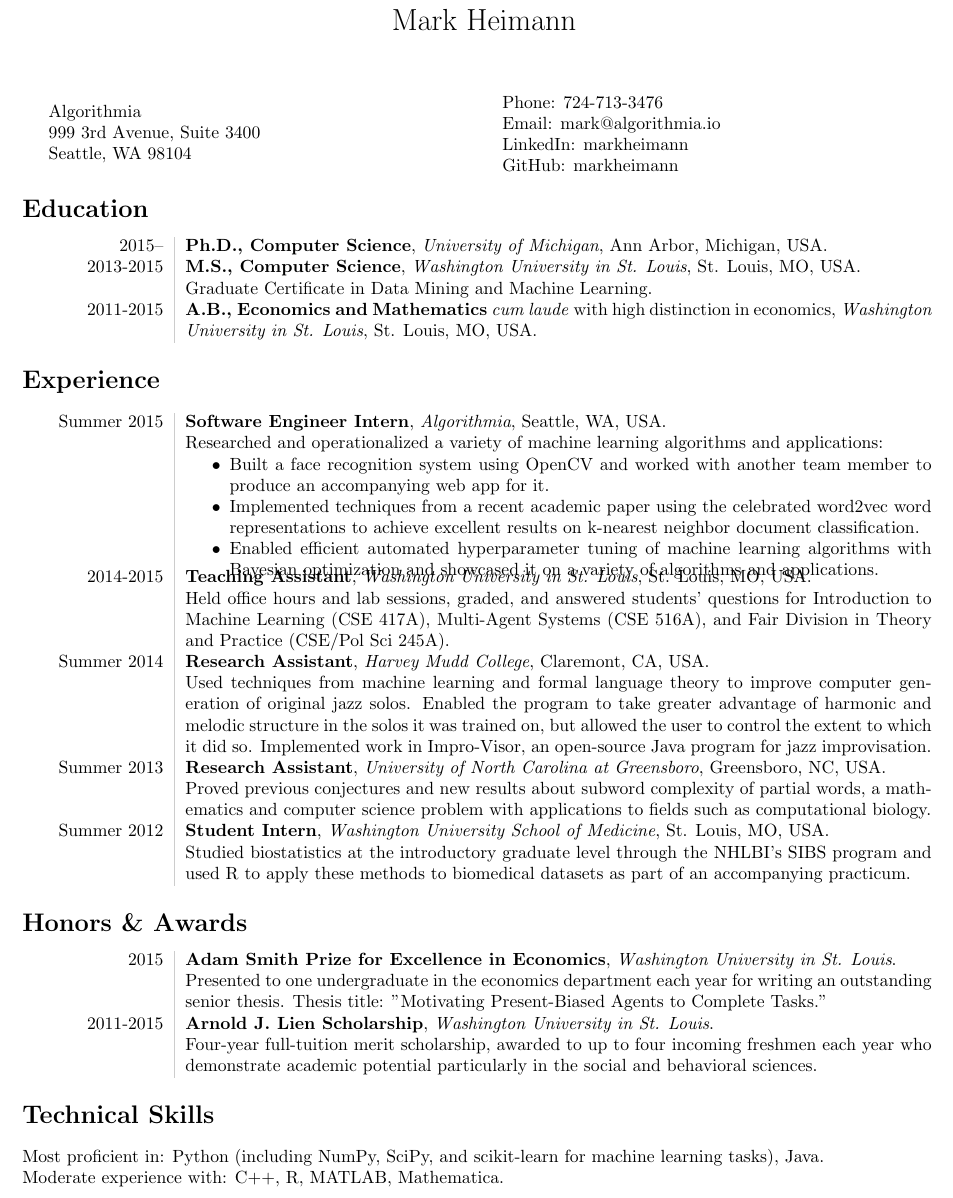
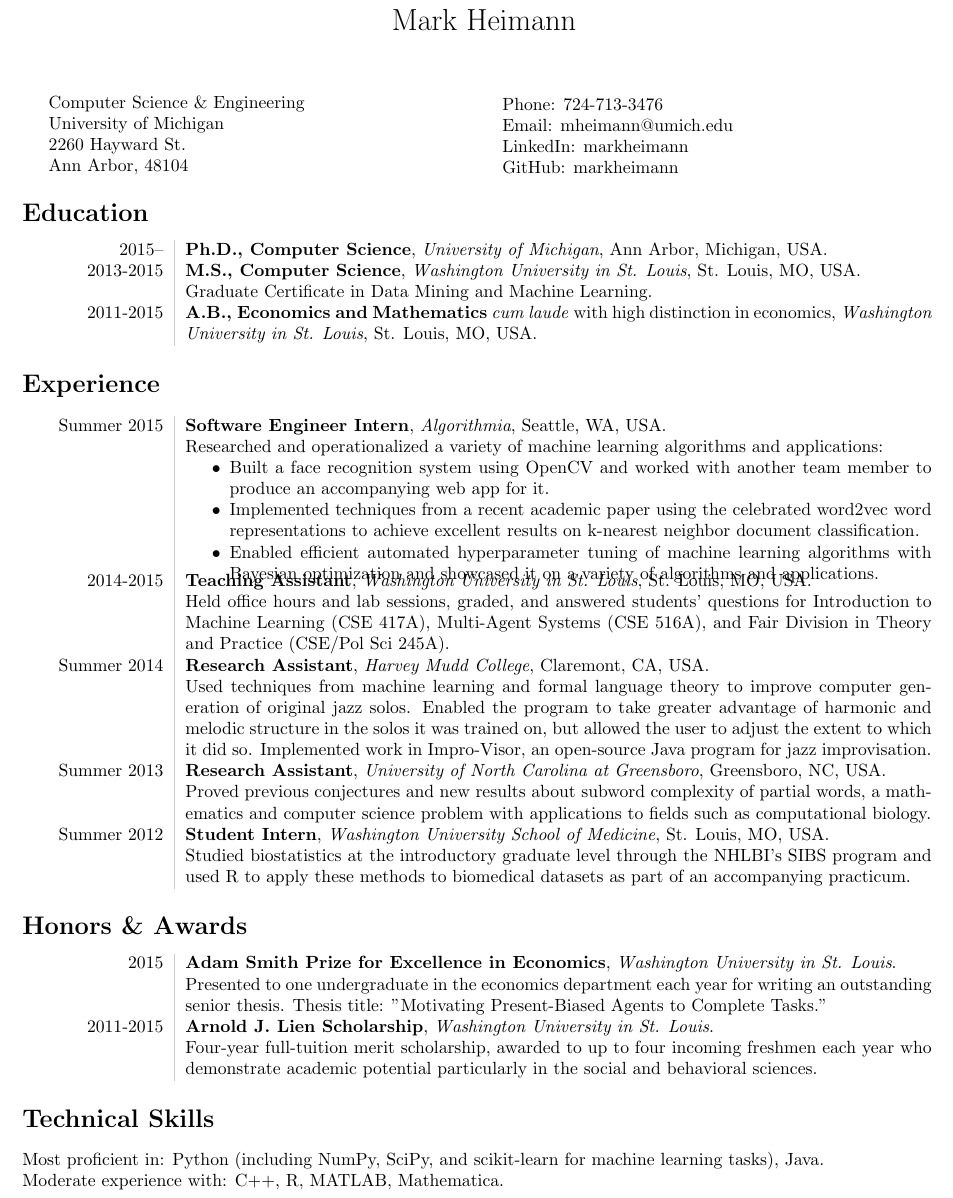
Before and after one commit to MarkHD35/Resume, a LaTeX CV (mh-cv/mh-cv.tex): part of the page, cut so that both start at the same text. Compiled offline with pdfLaTeX.

Commit message:
updated with um info

```diff
--- a/mh-cv/mh-cv.tex
+++ b/mh-cv/mh-cv.tex
@@ -30,13 +30,14 @@ right  = 1.50cm]{geometry}
 \maketitle
 
 \begin{minipage}[ht]{0.48\textwidth}
-Algorithmia \\
-999 3rd Avenue, Suite 3400 \\
-Seattle, WA 98104
+Computer Science \& Engineering \\
+University of Michigan \\
+2260 Hayward St. \\
+Ann Arbor, 48104
 \end{minipage}
 \begin{minipage}[ht]{0.48\textwidth}
 Phone: 724-713-3476 \\
-Email: mark@algorithmia.io \\
+Email: mheimann@umich.edu \\
 %May not be relevant for a CV
 LinkedIn: markheimann \\
 GitHub: markheimann
@@ -74,7 +75,7 @@ Summer 2015 & {\textbf{Software Engineer Intern}, \emph{Algorithmia}, Seattle, W
 
 Summer 2014 & {\textbf{Research Assistant}, \emph{Harvey Mudd College}, Claremont, CA, USA}.
 \newline
-Used techniques from machine learning and formal language theory to improve computer generation of original jazz solos.  Enabled the program to take greater advantage of harmonic and melodic structure in the solos it was trained on, but allowed the user to control the extent to which it did so.  Implemented work in Impro-Visor, an open-source Java program for jazz improvisation.  \\
+Used techniques from machine learning and formal language theory to improve computer generation of original jazz solos.  Enabled the program to take greater advantage of harmonic and melodic structure in the solos it was trained on, but allowed the user to adjust the extent to which it did so.  Implemented work in Impro-Visor, an open-source Java program for jazz improvisation.  \\
 
 Summer 2013 & {\textbf{Research Assistant}, \emph{University of North Carolina at Greensboro}, Greensboro, NC, USA}.
 \newline
@@ -99,6 +100,6 @@ Studied biostatistics at the introductory graduate level through the NHLBI's SIB
 
 \section*{Technical Skills}
 Most proficient in: Python (including NumPy, SciPy, and scikit-learn for machine learning tasks), Java.  \\
-Moderate experience with: C++, R, MATLAB, Mathematica. \\
+Moderate experience with: C++, R, MATLAB, Mathematica.
 
 \end{document}
```
Also changed, not shown: mh-cv/mh-cv.pdf.
